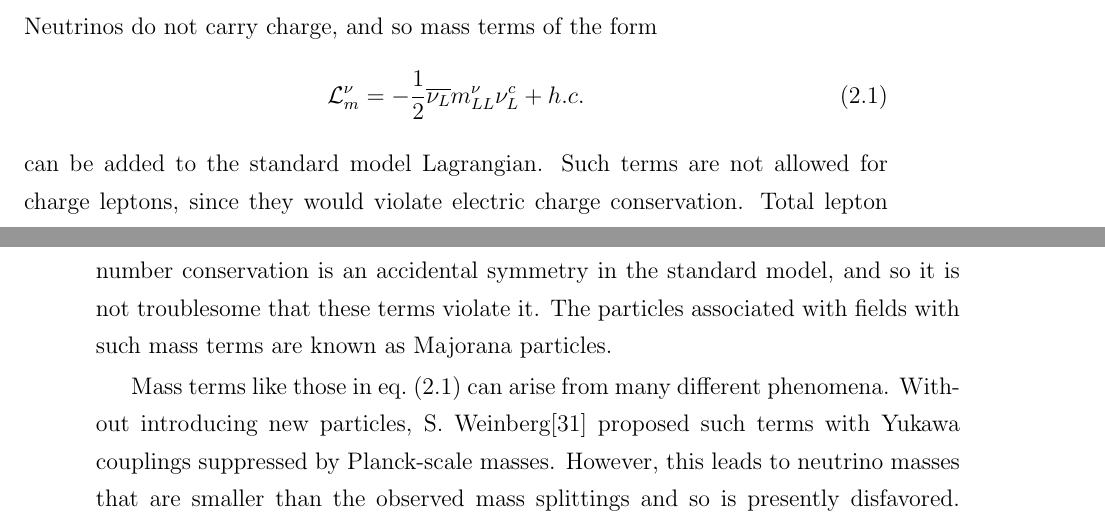
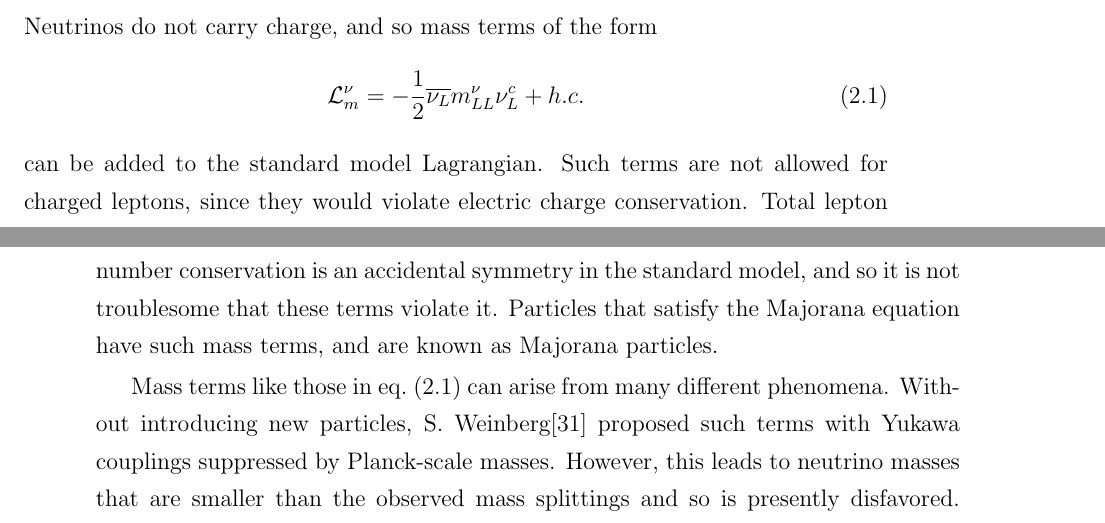
Before and after one commit to steveherrin/PhDThesis, a LaTeX thesis (Thesis/herrin-neutrinos.tex): two parts of pages 14 and 15 of 67, joined at a grey line, cut so that both start at the same text. Compiled offline with pdfLaTeX.

Commit message:
Fixed a typo (charge->charged) and reworded what a Majorana particle is.

```diff
--- a/Thesis/herrin-neutrinos.tex
+++ b/Thesis/herrin-neutrinos.tex
@@ -23,7 +23,7 @@ Neutrinos do not carry charge, and so mass terms of the form
 \mathcal{L}_{m}^{\nu} = -\frac{1}{2}\overline{\nu_{L}} m_{L L}^{\nu} \nu_{L}^{c} +h.c.
 \label{eq:nu_majorana_lagrangian}
 \end{equation}
-can be added to the standard model Lagrangian. Such terms are not allowed for charge leptons, since they would violate electric charge conservation. Total lepton number conservation is an accidental symmetry in the standard model, and so it is not troublesome that these terms violate it. The particles associated with fields with such mass terms are known as Majorana particles.
+can be added to the standard model Lagrangian. Such terms are not allowed for charged leptons, since they would violate electric charge conservation. Total lepton number conservation is an accidental symmetry in the standard model, and so it is not troublesome that these terms violate it. Particles that satisfy the Majorana equation have such mass terms, and are known as Majorana particles.
 
 Mass terms like those in \cref{eq:nu_majorana_lagrangian} can arise from many different phenomena. Without introducing new particles, S.~Weinberg\cite{Weinberg:1979qa} proposed such terms with Yukawa couplings suppressed by Planck-scale masses. However, this leads to neutrino masses that are smaller than the observed mass splittings and so is presently disfavored. Once again introducing right-handed neutrinos provides another mechanism. With right-handed neutrinos, the the most general way to write the mass terms for one generation is
 \begin{equation}
```
